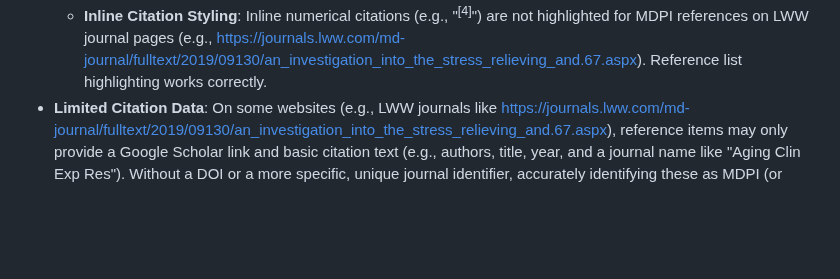
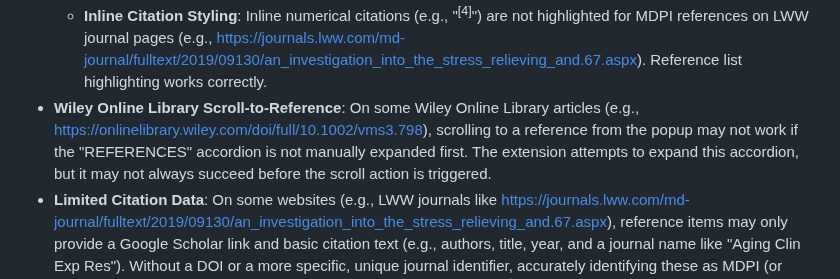
Before and after one commit to mdpi-filter/mdpi-filter-microsoft-edge, a Markdown page: README.md, the part around the change. Rendered like a GitHub page; blank space fills up the shorter version.

Commit message:
feat: Add known issue for scrolling to references on Wiley Online Library articles

```diff
--- a/README.md
+++ b/README.md
@@ -58,6 +58,7 @@
 - **LWW Journals (Medicine) Issues**:
     - **Scroll-to-Reference**: On LWW journal pages (e.g., [https://journals.lww.com/md-journal/fulltext/2019/09130/an_investigation_into_the_stress_relieving_and.67.aspx](https://journals.lww.com/md-journal/fulltext/2019/09130/an_investigation_into_the_stress_relieving_and.67.aspx)), scrolling to a reference from the popup may not work correctly if the reference list is initially collapsed. The "View full references list" button needs to be manually clicked first.
     - **Inline Citation Styling**: Inline numerical citations (e.g., "<sup>[4]</sup>") are not highlighted for MDPI references on LWW journal pages (e.g., [https://journals.lww.com/md-journal/fulltext/2019/09130/an_investigation_into_the_stress_relieving_and.67.aspx](https://journals.lww.com/md-journal/fulltext/2019/09130/an_investigation_into_the_stress_relieving_and.67.aspx)). Reference list highlighting works correctly.
+- **Wiley Online Library Scroll-to-Reference**: On some Wiley Online Library articles (e.g., [https://onlinelibrary.wiley.com/doi/full/10.1002/vms3.798](https://onlinelibrary.wiley.com/doi/full/10.1002/vms3.798)), scrolling to a reference from the popup may not work if the "REFERENCES" accordion is not manually expanded first. The extension attempts to expand this accordion, but it may not always succeed before the scroll action is triggered.
 - **Limited Citation Data**: On some websites (e.g., LWW journals like [https://journals.lww.com/md-journal/fulltext/2019/09130/an_investigation_into_the_stress_relieving_and.67.aspx](https://journals.lww.com/md-journal/fulltext/2019/09130/an_investigation_into_the_stress_relieving_and.67.aspx)), reference items may only provide a Google Scholar link and basic citation text (e.g., authors, title, year, and a journal name like "Aging Clin Exp Res"). Without a DOI or a more specific, unique journal identifier, accurately identifying these as MDPI (or non-MDPI) is challenging. Relying solely on journal names can lead to false positives (if the name is too generic) or false negatives (if the journal name isn't in the extension's known lists or has variations). The extension currently prioritizes DOI, PMCID/PMID (which are converted to DOI where possible), direct link to MDPI domain and strong journal name matches to maintain accuracy. For articles where this is an issue, checking for the full text on PubMed Central (PMC) can be a more reliable alternative for MDPI identification if the article is available there. For example, the LWW article mentioned above can be found on PMC ([https://pmc.ncbi.nlm.nih.gov/articles/PMC6750292/](https://pmc.ncbi.nlm.nih.gov/articles/PMC6750292/)), where PMC often provides more precise metadata, including DOI, PMID, and PMCID, which greatly aids in accurate identification.
 
 ---
```
